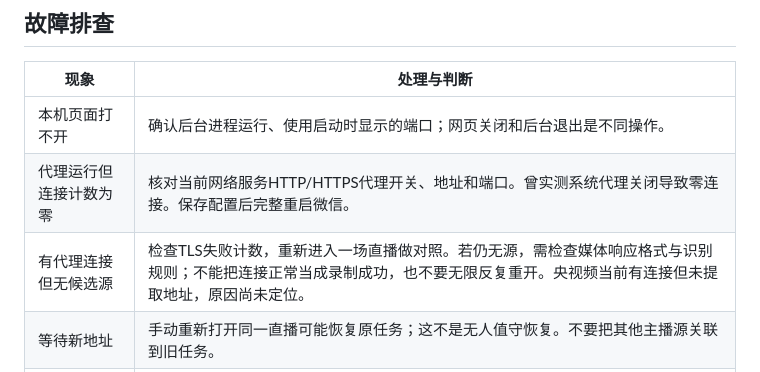
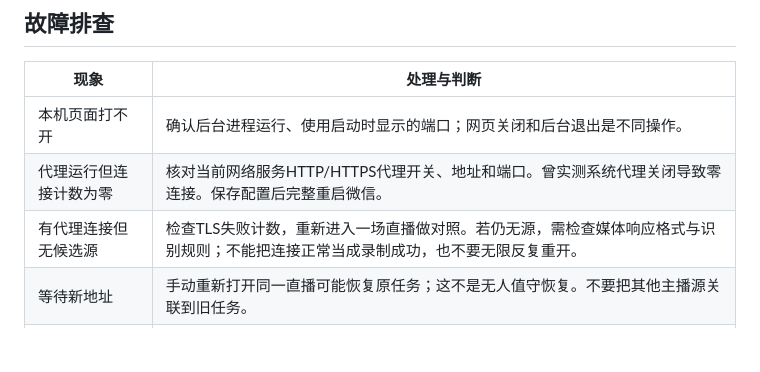
Before and after one commit to hellolucky8204/zhibo-luzhi, a Markdown page: docs/录制操作与故障排查.md, the part around the change. Drawn GitHub-style; blank space fills up the shorter version.

Commit message:
删除特定主播调试案例，保留通用排查说明

```diff
--- a/docs/录制操作与故障排查.md
+++ b/docs/录制操作与故障排查.md
@@ -32,7 +32,7 @@
 |---|---|
 | 本机页面打不开 | 确认后台进程运行、使用启动时显示的端口；网页关闭和后台退出是不同操作。 |
 | 代理运行但连接计数为零 | 核对当前网络服务HTTP/HTTPS代理开关、地址和端口。曾实测系统代理关闭导致零连接。保存配置后完整重启微信。 |
-| 有代理连接但无候选源 | 检查TLS失败计数，重新进入一场直播做对照。若仍无源，需检查媒体响应格式与识别规则；不能把连接正常当成录制成功，也不要无限反复重开。央视频当前有连接但未提取地址，原因尚未定位。 |
+| 有代理连接但无候选源 | 检查TLS失败计数，重新进入一场直播做对照。若仍无源，需检查媒体响应格式与识别规则；不能把连接正常当成录制成功，也不要无限反复重开。 |
 | 等待新地址 | 手动重新打开同一直播可能恢复原任务；这不是无人值守恢复。不要把其他主播源关联到旧任务。 |
 | 长时间连接中或零字节 | 检查主播是否下播、输入地址是否有效；记录为待定位故障，不能断言正常结束。 |
 | 磁盘不足 | 清理或迁移已结束录像，检查可用空间；软件有不足1GB停止新录制或暂停的保护。不要删除正在写入文件。 |
```
